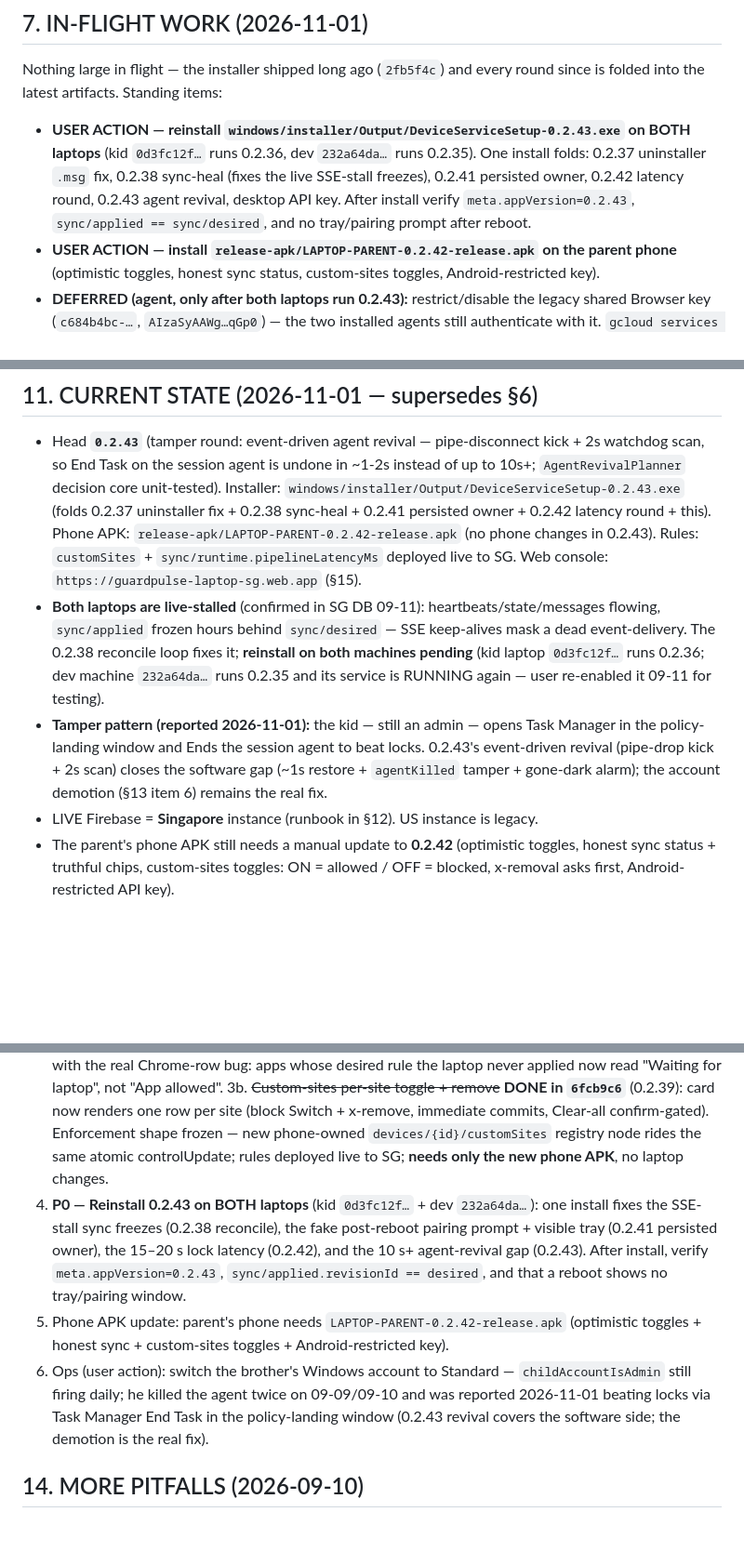
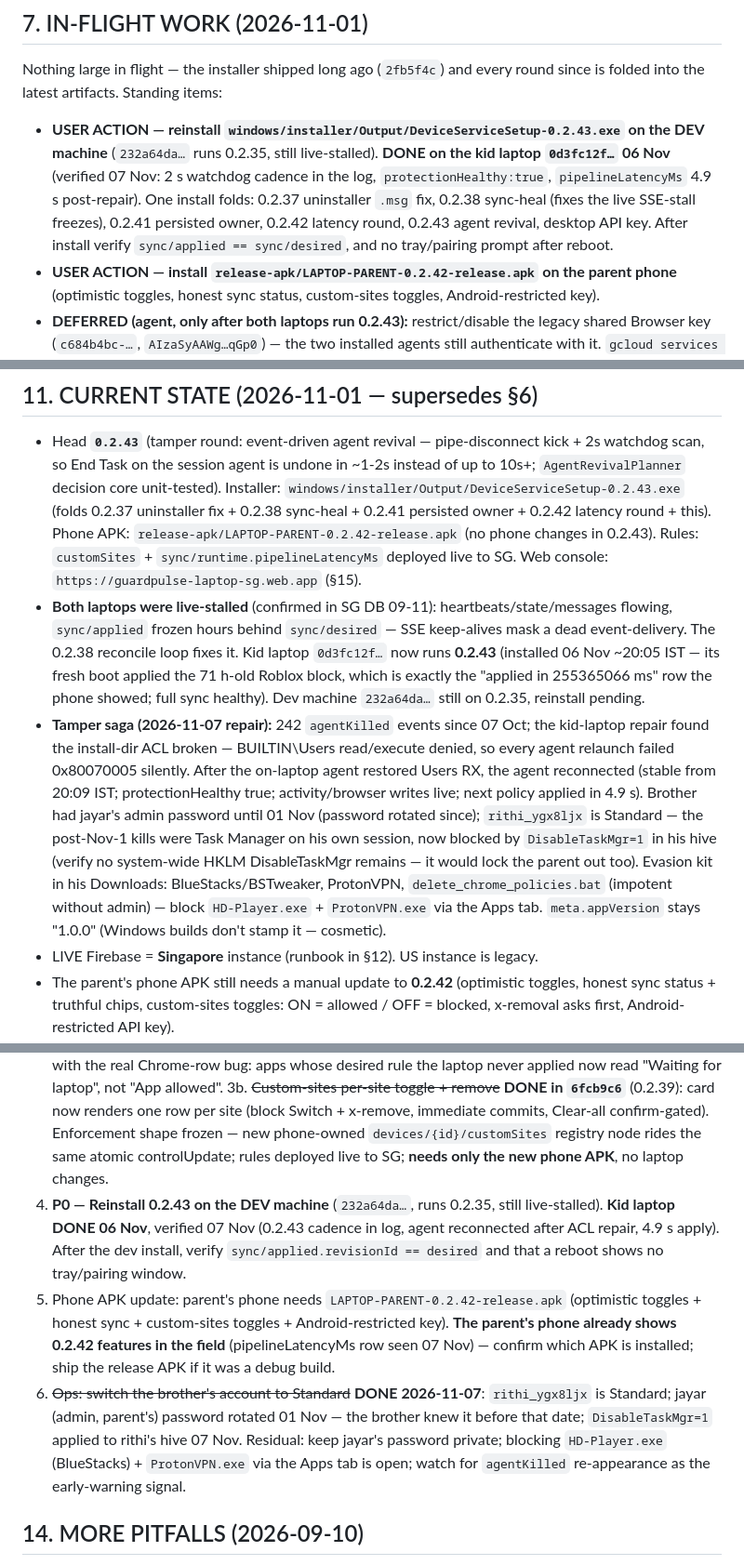
Before and after one commit to rohan-js/guardpulse-laptop, a Markdown page: AGENTS.md, 3 parts joined by grey strips. Shown at 93% size. Drawn GitHub-style; blank space fills up the shorter version.

Commit message:
Docs: kid-laptop repair episode — ACL break root cause, 0.2.43 live on 0d3fc12f, hardening state

```diff
--- a/AGENTS.md
+++ b/AGENTS.md
@@ -130,7 +130,7 @@ Enforcement precedence (EnforcementEngine.Decide): self-exempt → SafeMode →
 
 Nothing large in flight — the installer shipped long ago (`2fb5f4c`) and every round since is folded into the latest artifacts. Standing items:
 
-* **USER ACTION — reinstall `windows/installer/Output/DeviceServiceSetup-0.2.43.exe` on BOTH laptops** (kid `0d3fc12f…` runs 0.2.36, dev `232a64da…` runs 0.2.35). One install folds: 0.2.37 uninstaller `.msg` fix, 0.2.38 sync-heal (fixes the live SSE-stall freezes), 0.2.41 persisted owner, 0.2.42 latency round, 0.2.43 agent revival, desktop API key. After install verify `meta.appVersion=0.2.43`, `sync/applied == sync/desired`, and no tray/pairing prompt after reboot.
+* **USER ACTION — reinstall `windows/installer/Output/DeviceServiceSetup-0.2.43.exe` on the DEV machine** (`232a64da…` runs 0.2.35, still live-stalled). **DONE on the kid laptop `0d3fc12f…` 06 Nov** (verified 07 Nov: 2 s watchdog cadence in the log, `protectionHealthy:true`, `pipelineLatencyMs` 4.9 s post-repair). One install folds: 0.2.37 uninstaller `.msg` fix, 0.2.38 sync-heal (fixes the live SSE-stall freezes), 0.2.41 persisted owner, 0.2.42 latency round, 0.2.43 agent revival, desktop API key. After install verify `sync/applied == sync/desired`, and no tray/pairing prompt after reboot.
 * **USER ACTION — install `release-apk/LAPTOP-PARENT-0.2.42-release.apk` on the parent phone** (optimistic toggles, honest sync status, custom-sites toggles, Android-restricted key).
 * **DEFERRED (agent, only after both laptops run 0.2.43):** restrict/disable the legacy shared Browser key (`c684b4bc-…`, `AIzaSyAAWg…qGp0`) — the two installed agents still authenticate with it. `gcloud services api-keys update c684b4bc-… --allowed-referrers=…` or disable outright.
 * **USER ACTION:** rotate the parent password (shared in chat twice); delete the stale Cloudflare Pages project `guardpulse-console`.
@@ -183,8 +183,8 @@ See `PROJECT_CONTEXT.md` §5 for full list. Top three that bite repeatedly:
 ## 11. CURRENT STATE (2026-11-01 — supersedes §6)
 
 * Head **`0.2.43`** (tamper round: event-driven agent revival — pipe-disconnect kick + 2s watchdog scan, so End Task on the session agent is undone in ~1-2s instead of up to 10s+; `AgentRevivalPlanner` decision core unit-tested). Installer: `windows/installer/Output/DeviceServiceSetup-0.2.43.exe` (folds 0.2.37 uninstaller fix + 0.2.38 sync-heal + 0.2.41 persisted owner + 0.2.42 latency round + this). Phone APK: `release-apk/LAPTOP-PARENT-0.2.42-release.apk` (no phone changes in 0.2.43). Rules: `customSites` + `sync/runtime.pipelineLatencyMs` deployed live to SG. Web console: `https://guardpulse-laptop-sg.web.app` (§15).
-* **Both laptops are live-stalled** (confirmed in SG DB 09-11): heartbeats/state/messages flowing, `sync/applied` frozen hours behind `sync/desired` — SSE keep-alives mask a dead event-delivery. The 0.2.38 reconcile loop fixes it; **reinstall on both machines pending** (kid laptop `0d3fc12f…` runs 0.2.36; dev machine `232a64da…` runs 0.2.35 and its service is RUNNING again — user re-enabled it 09-11 for testing).
-* **Tamper pattern (reported 2026-11-01):** the kid — still an admin — opens Task Manager in the policy-landing window and Ends the session agent to beat locks. 0.2.43's event-driven revival (pipe-drop kick + 2s scan) closes the software gap (~1s restore + `agentKilled` tamper + gone-dark alarm); the account demotion (§13 item 6) remains the real fix.
+* **Both laptops were live-stalled** (confirmed in SG DB 09-11): heartbeats/state/messages flowing, `sync/applied` frozen hours behind `sync/desired` — SSE keep-alives mask a dead event-delivery. The 0.2.38 reconcile loop fixes it. Kid laptop `0d3fc12f…` now runs **0.2.43** (installed 06 Nov ~20:05 IST — its fresh boot applied the 71 h-old Roblox block, which is exactly the "applied in 255365066 ms" row the phone showed; full sync healthy). Dev machine `232a64da…` still on 0.2.35, reinstall pending.
+* **Tamper saga (2026-11-07 repair):** 242 `agentKilled` events since 07 Oct; the kid-laptop repair found the install-dir ACL broken — BUILTIN\Users read/execute denied, so every agent relaunch failed 0x80070005 silently. After the on-laptop agent restored Users RX, the agent reconnected (stable from 20:09 IST; protectionHealthy true; activity/browser writes live; next policy applied in 4.9 s). Brother had jayar's admin password until 01 Nov (password rotated since); `rithi_ygx8ljx` is Standard — the post-Nov-1 kills were Task Manager on his own session, now blocked by `DisableTaskMgr=1` in his hive (verify no system-wide HKLM DisableTaskMgr remains — it would lock the parent out too). Evasion kit in his Downloads: BlueStacks/BSTweaker, ProtonVPN, `delete_chrome_policies.bat` (impotent without admin) — block `HD-Player.exe` + `ProtonVPN.exe` via the Apps tab. `meta.appVersion` stays "1.0.0" (Windows builds don't stamp it — cosmetic).
 * LIVE Firebase = **Singapore** instance (runbook in §12). US instance is legacy.
 * The parent's phone APK still needs a manual update to **0.2.42** (optimistic toggles, honest sync status + truthful chips, custom-sites toggles: ON = allowed / OFF = blocked, x-removal asks first, Android-restricted API key).
 * Tests green at ship: dotnet 287 (140 Protocol + 147 Core incl. AgentRevivalPlannerTests), rules 48 (`npm --prefix firebase run test:rules`).
@@ -206,9 +206,9 @@ See `PROJECT_CONTEXT.md` §5 for full list. Top three that bite repeatedly:
 2. ~~`ssPostInstall` `net start` retry~~ **DONE in `f2e675f`** (shipped in the 0.2.38 installer).
 3. ~~Phone UX: dead-path app rows~~ **DONE in `63c2808`** (stale .lnk targets no longer create rows) together with the real Chrome-row bug: apps whose desired rule the laptop never applied now read "Waiting for laptop", not "App allowed".
 3b. ~~Custom-sites per-site toggle + remove~~ **DONE in `6fcb9c6`** (0.2.39): card now renders one row per site (block Switch + x-remove, immediate commits, Clear-all confirm-gated). Enforcement shape frozen — new phone-owned `devices/{id}/customSites` registry node rides the same atomic controlUpdate; rules deployed live to SG; **needs only the new phone APK**, no laptop changes.
-4. **P0 — Reinstall 0.2.43 on BOTH laptops** (kid `0d3fc12f…` + dev `232a64da…`): one install fixes the SSE-stall sync freezes (0.2.38 reconcile), the fake post-reboot pairing prompt + visible tray (0.2.41 persisted owner), the 15–20 s lock latency (0.2.42), and the 10 s+ agent-revival gap (0.2.43). After install, verify `meta.appVersion=0.2.43`, `sync/applied.revisionId == desired`, and that a reboot shows no tray/pairing window.
-5. Phone APK update: parent's phone needs `LAPTOP-PARENT-0.2.42-release.apk` (optimistic toggles + honest sync + custom-sites toggles + Android-restricted key).
-6. Ops (user action): switch the brother's Windows account to Standard — `childAccountIsAdmin` still firing daily; he killed the agent twice on 09-09/09-10 and was reported 2026-11-01 beating locks via Task Manager End Task in the policy-landing window (0.2.43 revival covers the software side; the demotion is the real fix).
+4. **P0 — Reinstall 0.2.43 on the DEV machine** (`232a64da…`, runs 0.2.35, still live-stalled). **Kid laptop DONE 06 Nov**, verified 07 Nov (0.2.43 cadence in log, agent reconnected after ACL repair, 4.9 s apply). After the dev install, verify `sync/applied.revisionId == desired` and that a reboot shows no tray/pairing window.
+5. Phone APK update: parent's phone needs `LAPTOP-PARENT-0.2.42-release.apk` (optimistic toggles + honest sync + custom-sites toggles + Android-restricted key). **The parent's phone already shows 0.2.42 features in the field** (pipelineLatencyMs row seen 07 Nov) — confirm which APK is installed; ship the release APK if it was a debug build.
+6. ~~Ops: switch the brother's account to Standard~~ **DONE 2026-11-07**: `rithi_ygx8ljx` is Standard; jayar (admin, parent's) password rotated 01 Nov — the brother knew it before that date; `DisableTaskMgr=1` applied to rithi's hive 07 Nov. Residual: keep jayar's password private; blocking `HD-Player.exe` (BlueStacks) + `ProtonVPN.exe` via the Apps tab is open; watch for `agentKilled` re-appearance as the early-warning signal.
 
 ## 14. MORE PITFALLS (2026-09-10)
 
```
